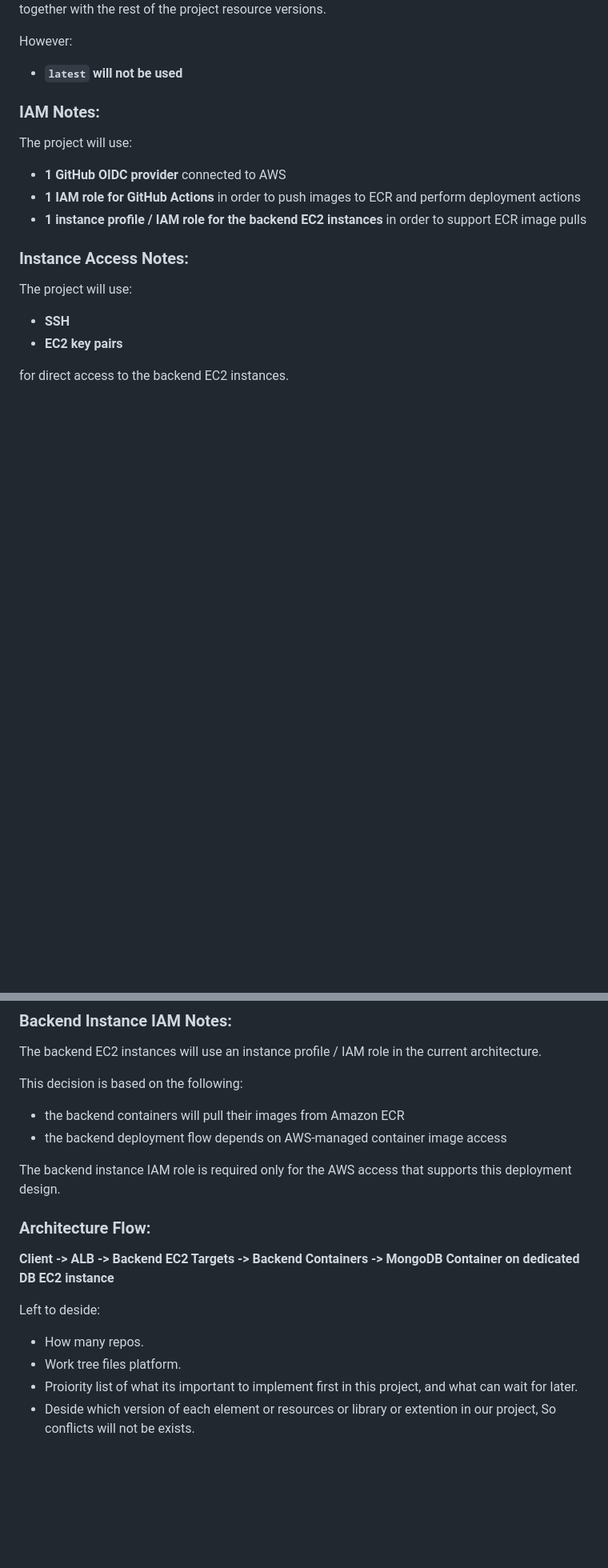
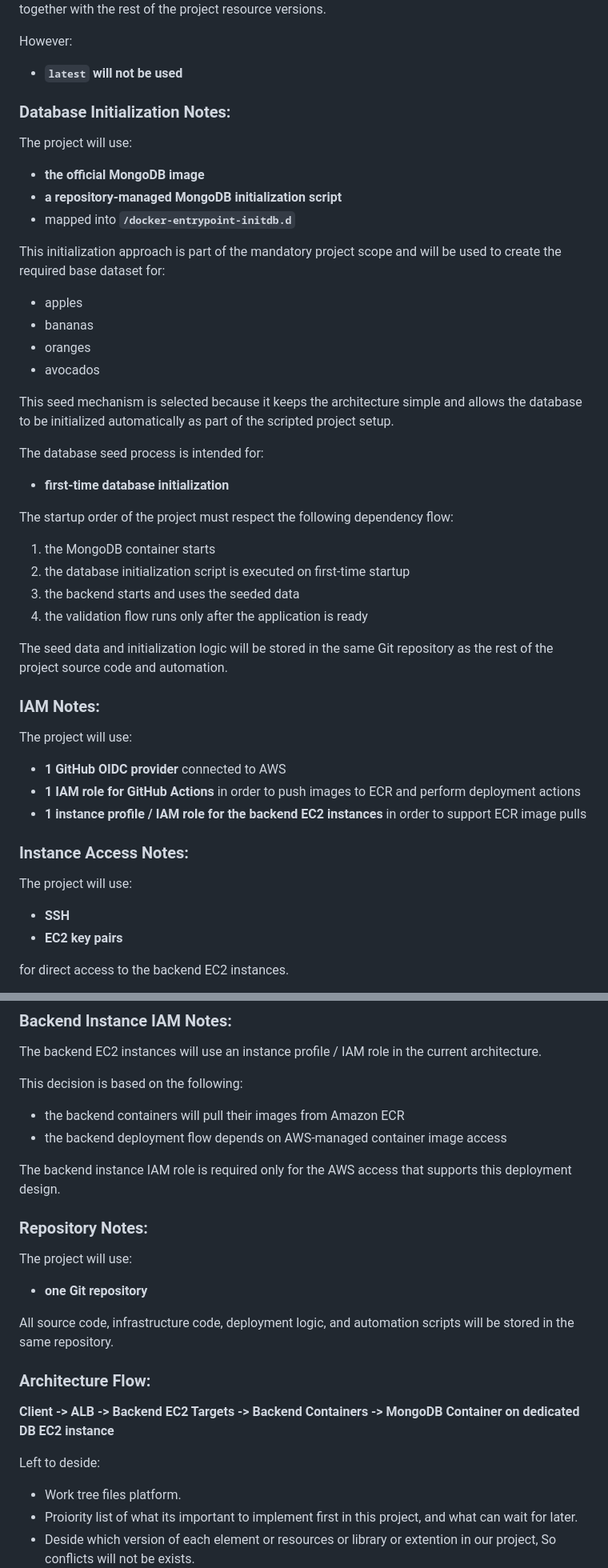
Before and after one commit to haimNemir/GreenCart, a Markdown page: Source Of Truth - Architecture decisions.md, 2 parts joined by grey strips. Shown at 80% size. Drawn GitHub-style; blank space fills up the shorter version.

Commit message:
Edit architecture file part 5

```diff
--- a/Source Of Truth - Architecture decisions.md
+++ b/Source Of Truth - Architecture decisions.md
@@ -139,6 +181,32 @@ Version selection will be finalized later together with the rest of the project
 However:
 - **`latest` will not be used**
 
+
+### Database Initialization Notes:
+The project will use:
+- **the official MongoDB image**
+- **a repository-managed MongoDB initialization script**
+- mapped into **`/docker-entrypoint-initdb.d`**
+
+This initialization approach is part of the mandatory project scope and will be used to create the required base dataset for:
+- apples
+- bananas
+- oranges
+- avocados
+
+This seed mechanism is selected because it keeps the architecture simple and allows the database to be initialized automatically as part of the scripted project setup.
+
+The database seed process is intended for:
+- **first-time database initialization**
+
+The startup order of the project must respect the following dependency flow:
+1. the MongoDB container starts
+2. the database initialization script is executed on first-time startup
+3. the backend starts and uses the seeded data
+4. the validation flow runs only after the application is ready
+
+The seed data and initialization logic will be stored in the same Git repository as the rest of the project source code and automation.
+
 ### IAM Notes:
 The project will use:
 - **1 GitHub OIDC provider** connected to AWS
@@ -171,11 +239,17 @@ This decision is based on the following:
 
 The backend instance IAM role is required only for the AWS access that supports this deployment design.
 
+
+### Repository Notes:
+The project will use:
+- **one Git repository**
+
+All source code, infrastructure code, deployment logic, and automation scripts will be stored in the same repository.
+
 ### Architecture Flow:
 **Client -> ALB -> Backend EC2 Targets -> Backend Containers -> MongoDB Container on dedicated DB EC2 instance**
 
 Left to deside:
-- How many repos.
 - Work tree files platform.
 - Proiority list of what its important to implement first in this project, and what can wait for later.
 - Deside which version of each element or resources or library or extention in our project, So conflicts will not be exists.
```
Also changed, not shown: other parts of Source Of Truth - Architecture decisions.md (+43 -1 lines).
